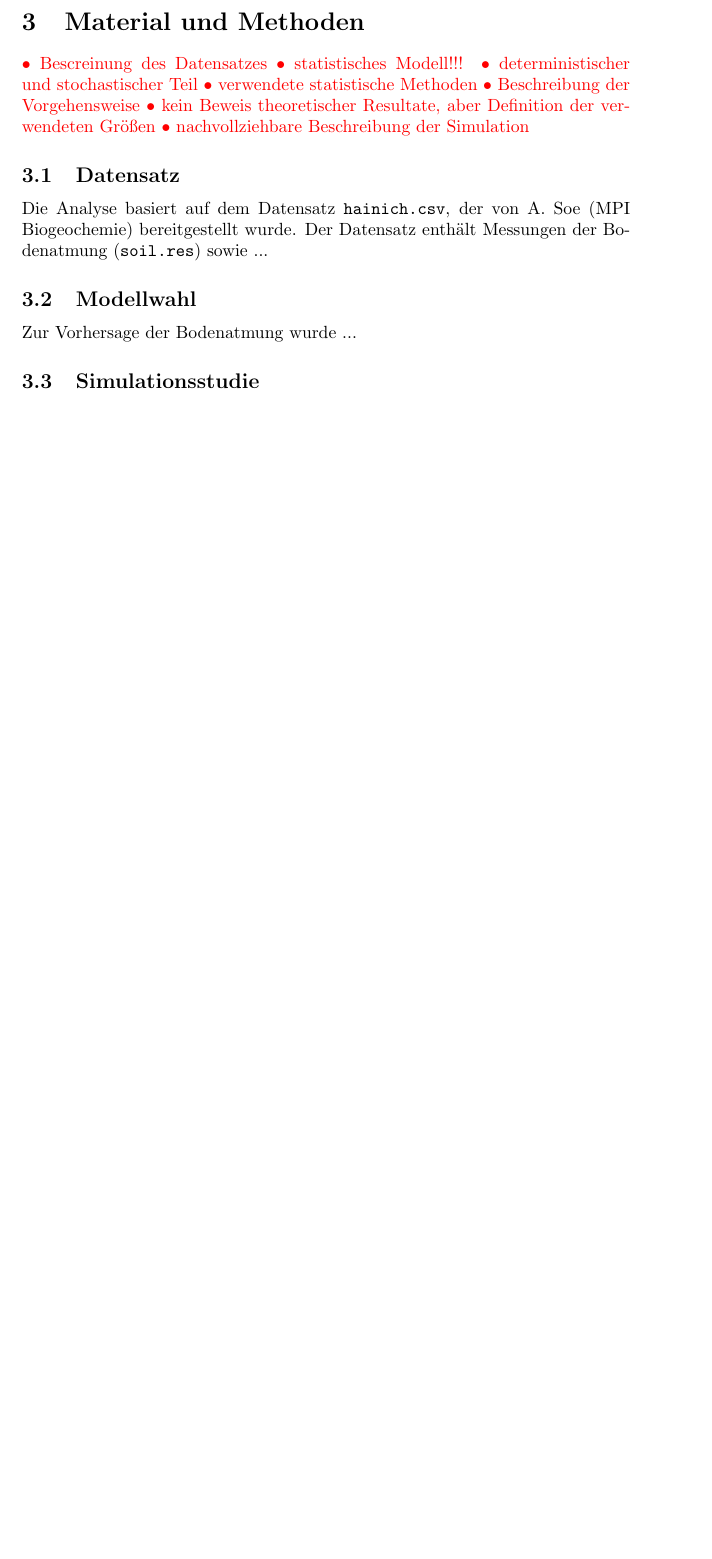
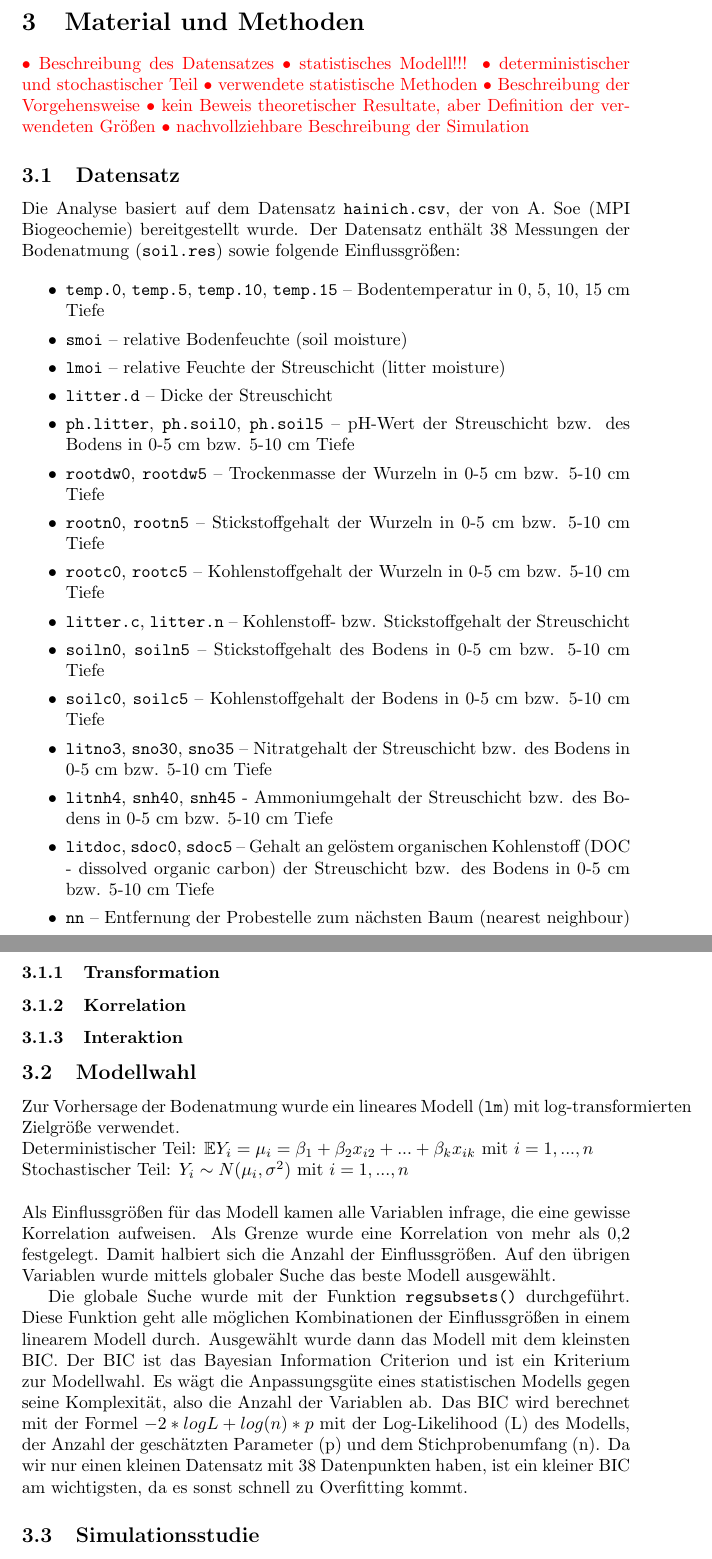
Before and after one commit to anshkhubchandani/statistik, a LaTeX document (latex/Script.tex): part of page 5 of 8 before the commit and two parts of pages 5 and 6 of 9 after it, the two joined at a grey line, cut so that both start at the same text, the shorter picture padded with empty space. Compiled offline with pdfLaTeX.

Commit message:
einleitung fertig? angefangen modellwahl und datensatz zu schreiben

```diff
--- a/latex/Script.tex
+++ b/latex/Script.tex
@@ -102,7 +101,7 @@ Prädiktoren auf die Irrtumswahrscheinlichkeit hat.
 % ---------------------------------------------------------
 \newpage
 \section{Material und Methoden}
-\textcolor{red}{• Bescreinung des Datensatzes • statistisches Modell!!!
+\textcolor{red}{• Beschreibung des Datensatzes • statistisches Modell!!!
 • deterministischer und stochastischer Teil
 • verwendete statistische Methoden
 • Beschreibung der Vorgehensweise
@@ -111,12 +110,49 @@ Prädiktoren auf die Irrtumswahrscheinlichkeit hat.
 
 \subsection{Datensatz}
 
-Die Analyse basiert auf dem Datensatz \texttt{hainich.csv}, der von A.~Soe (MPI Biogeochemie) bereitgestellt wurde. Der Datensatz enthält Messungen der Bodenatmung (\texttt{soil.res}) sowie ...
+Die Analyse basiert auf dem Datensatz \texttt{hainich.csv}, der von A.~Soe (MPI Biogeochemie)
+bereitgestellt wurde. Der Datensatz enthält 38 Messungen der Bodenatmung (\texttt{soil.res}) sowie
+folgende Einflussgrößen:
 
+\begin{itemize}
+\setlength{\itemsep}{0pt}
+\item \texttt{temp.0}, \texttt{temp.5}, \texttt{temp.10}, \texttt{temp.15} – Bodentemperatur in 0, 5, 10, 15 cm Tiefe
+\item \texttt{smoi} – relative Bodenfeuchte (soil moisture)
+\item \texttt{lmoi} – relative Feuchte der Streuschicht (litter moisture)
+\item \texttt{litter.d} – Dicke der Streuschicht
+\item \texttt{ph.litter}, \texttt{ph.soil0}, \texttt{ph.soil5} – pH-Wert der Streuschicht bzw. des Bodens in 0-5 cm bzw. 5-10 cm Tiefe
+\item \texttt{rootdw0}, \texttt{rootdw5} – Trockenmasse der Wurzeln in 0-5 cm bzw. 5-10 cm Tiefe
+\item \texttt{rootn0}, \texttt{rootn5} – Stickstoffgehalt der Wurzeln in 0-5 cm bzw. 5-10 cm Tiefe
+\item \texttt{rootc0}, \texttt{rootc5} – Kohlenstoffgehalt der Wurzeln in 0-5 cm bzw. 5-10 cm Tiefe
+\item \texttt{litter.c}, \texttt{litter.n} – Kohlenstoff- bzw. Stickstoffgehalt der Streuschicht
+\item \texttt{soiln0}, \texttt{soiln5} – Stickstoffgehalt des Bodens in 0-5 cm bzw. 5-10 cm Tiefe
+\item \texttt{soilc0}, \texttt{soilc5} – Kohlenstoffgehalt der Bodens in 0-5 cm bzw. 5-10 cm Tiefe
+\item \texttt{litno3}, \texttt{sno30}, \texttt{sno35} – Nitratgehalt der Streuschicht bzw. des Bodens in 0-5 cm bzw. 5-10 cm Tiefe
+\item \texttt{litnh4}, \texttt{snh40}, \texttt{snh45} - Ammoniumgehalt der Streuschicht bzw. des Bodens in 0-5 cm bzw. 5-10 cm Tiefe
+\item \texttt{litdoc}, \texttt{sdoc0}, \texttt{sdoc5} – Gehalt an gelöstem organischen Kohlenstoff (DOC - dissolved organic carbon) der Streuschicht bzw. des Bodens in 0-5 cm bzw. 5-10 cm Tiefe
+\item \texttt{nn} – Entfernung der Probestelle zum nächsten Baum (nearest neighbour)
+\end{itemize}
+
+\subsubsection{Transformation}
+\subsubsection{Korrelation}
+\subsubsection{Interaktion} %oder zu Modellwahl?
 
 \subsection{Modellwahl}
 
-Zur Vorhersage der Bodenatmung wurde ...
+Zur Vorhersage der Bodenatmung wurde ein lineares Modell (\texttt{lm}) mit log-transformierten Zielgröße verwendet.\\
+Deterministischer Teil: $\mathbb{E}Y_i= \mu_i =\beta_1 + \beta_2x_{i2} + ... + \beta_kx_{ik}$ mit $i= 1,...,n$\\
+Stochastischer Teil: $Y_i \sim N(\mu_i, \sigma^2)$ mit $i= 1,...,n$\\
+\\
+Als Einflussgrößen für das Modell kamen alle Variablen infrage, die eine gewisse Korrelation aufweisen. Als Grenze wurde
+eine Korrelation von mehr als 0,2 festgelegt. Damit halbiert sich die Anzahl der Einflussgrößen. Auf den übrigen Variablen
+wurde mittels globaler Suche das beste Modell ausgewählt.
+
+Die globale Suche wurde mit der Funktion \texttt{regsubsets()} durchgeführt. Diese Funktion geht alle möglichen Kombinationen der
+Einflussgrößen in einem linearem Modell durch. Ausgewählt wurde dann das Modell mit dem kleinsten BIC. Der BIC ist das Bayesian Information Criterion und ist
+ein Kriterium zur Modellwahl. Es wägt die Anpassungsgüte eines statistischen Modells gegen seine Komplexität, also die Anzahl der
+Variablen ab. Das BIC wird berechnet mit der Formel $-2*logL+log(n)*p$ mit der Log-Likelihood (L) des Modells, der Anzahl der
+geschätzten Parameter (p) und dem Stichprobenumfang (n). Da wir nur einen kleinen Datensatz mit 38 Datenpunkten haben, ist ein kleiner
+BIC am wichtigsten, da es sonst schnell zu Overfitting kommt.
 
 \subsection{Simulationsstudie}
 
```
Also changed, not shown: latex/references.bib (+22 -0 lines), latex/Script.tex (11 more changed lines), 1 other file.
